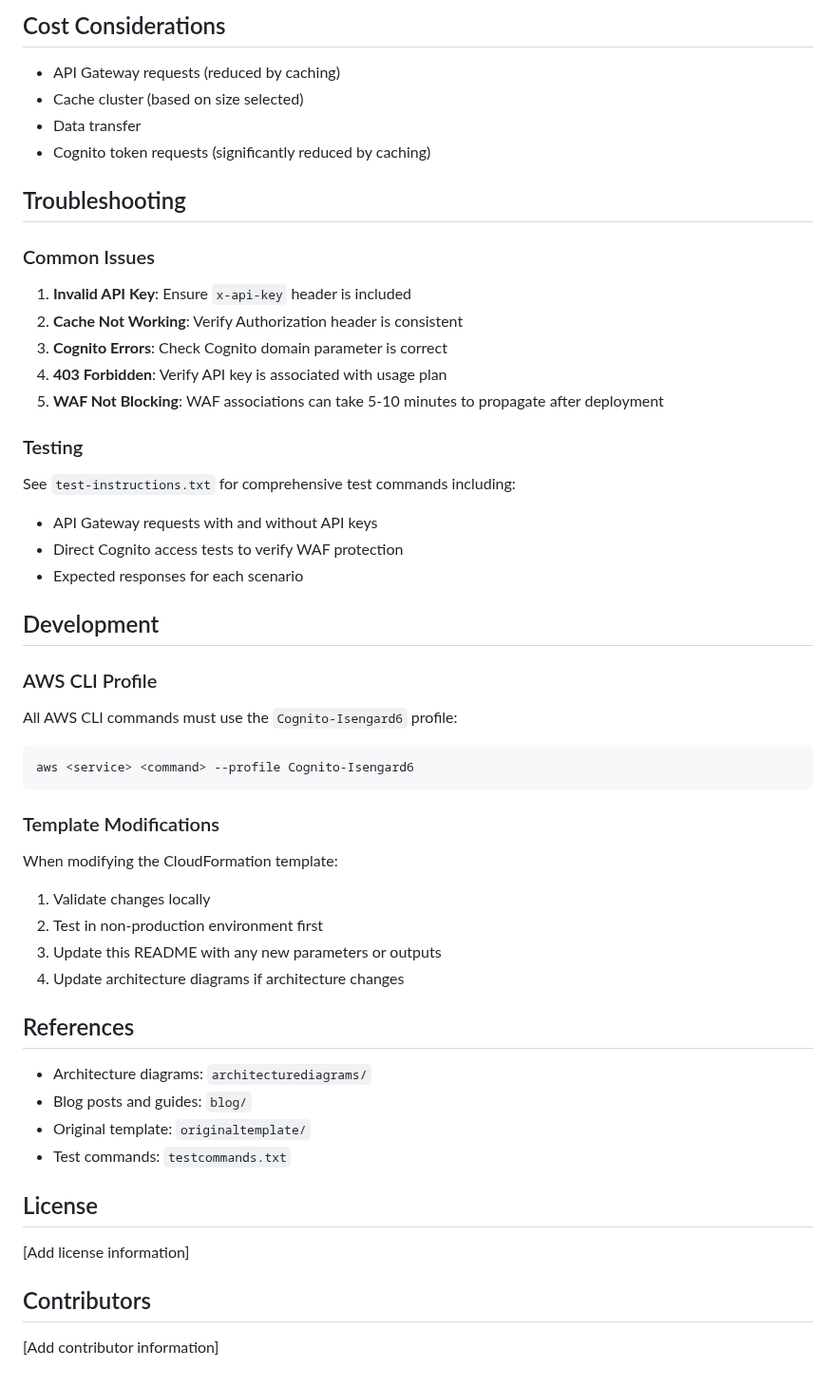
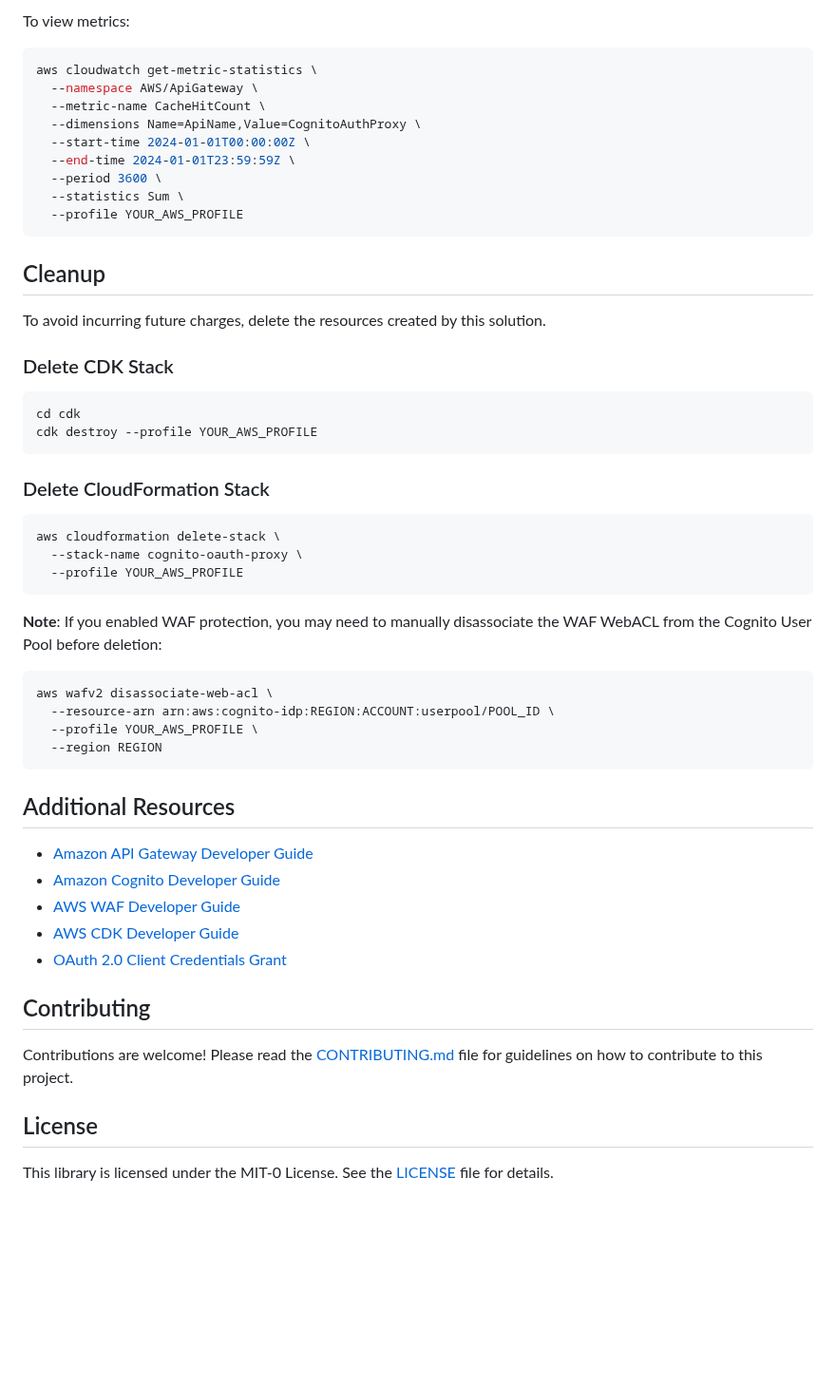
Before and after one commit to aws-samples/sample-cognito-m2m-token-cache-on-aws, a Markdown page: README.md, the part around one of its changes. Shown at 95% size. Rendered like a GitHub page; blank space fills up the shorter version.

````diff
--- a/README.md
+++ b/README.md
@@ -279,58 +257,58 @@ Monitor the proxy using CloudWatch metrics:
 
-## Cost Considerations
-
-- API Gateway requests (reduced by caching)
-- Cache cluster (based on size selected)
-- Data transfer
-- Cognito token requests (significantly reduced by caching)
-
-## Troubleshooting
-
-### Common Issues
-
-1. **Invalid API Key**: Ensure `x-api-key` header is included
-2. **Cache Not Working**: Verify Authorization header is consistent
-3. **Cognito Errors**: Check Cognito domain parameter is correct
-4. **403 Forbidden**: Verify API key is associated with usage plan
-5. **WAF Not Blocking**: WAF associations can take 5-10 minutes to propagate after deployment
-
-### Testing
-
-See `test-instructions.txt` for comprehensive test commands including:
-- API Gateway requests with and without API keys
-- Direct Cognito access tests to verify WAF protection
-- Expected responses for each scenario
-
-## Development
-
-### AWS CLI Profile
-
-All AWS CLI commands must use the `Cognito-Isengard6` profile:
+To view metrics:
 
 ```bash
-aws <service> <command> --profile Cognito-Isengard6
+aws cloudwatch get-metric-statistics \
+  --namespace AWS/ApiGateway \
+  --metric-name CacheHitCount \
+  --dimensions Name=ApiName,Value=CognitoAuthProxy \
+  --start-time 2024-01-01T00:00:00Z \
+  --end-time 2024-01-01T23:59:59Z \
+  --period 3600 \
+  --statistics Sum \
+  --profile YOUR_AWS_PROFILE
 ```
 
-### Template Modifications
+## Cleanup
 
-When modifying the CloudFormation template:
+To avoid incurring future charges, delete the resources created by this solution.
 
-1. Validate changes locally
-2. Test in non-production environment first
-3. Update this README with any new parameters or outputs
-4. Update architecture diagrams if architecture changes
+### Delete CDK Stack
 
-## References
+```bash
+cd cdk
+cdk destroy --profile YOUR_AWS_PROFILE
+```
 
-- Architecture diagrams: `architecturediagrams/`
-- Blog posts and guides: `blog/`
-- Original template: `originaltemplate/`
-- Test commands: `testcommands.txt`
+### Delete CloudFormation Stack
+
+```bash
+aws cloudformation delete-stack \
+  --stack-name cognito-oauth-proxy \
+  --profile YOUR_AWS_PROFILE
+```
+
+**Note**: If you enabled WAF protection, you may need to manually disassociate the WAF WebACL from the Cognito User Pool before deletion:
+
+```bash
+aws wafv2 disassociate-web-acl \
+  --resource-arn arn:aws:cognito-idp:REGION:ACCOUNT:userpool/POOL_ID \
+  --profile YOUR_AWS_PROFILE \
+  --region REGION
+```
+
+## Additional Resources
+
+- [Amazon API Gateway Developer Guide](https://docs.aws.amazon.com/apigateway/)
+- [Amazon Cognito Developer Guide](https://docs.aws.amazon.com/cognito/)
+- [AWS WAF Developer Guide](https://docs.aws.amazon.com/waf/)
+- [AWS CDK Developer Guide](https://docs.aws.amazon.com/cdk/)
+- [OAuth 2.0 Client Credentials Grant](https://oauth.net/2/grant-types/client-credentials/)
+
+## Contributing
+
+Contributions are welcome! Please read the [CONTRIBUTING.md](CONTRIBUTING.md) file for guidelines on how to contribute to this project.
 
 ## License
 
-[Add license information]
-
-## Contributors
-
-[Add contributor information]
+This library is licensed under the MIT-0 License. See the [LICENSE](LICENSE) file for details.
````
Also changed, not shown: other parts of README.md (+139 -161 lines), CONTRIBUTING.md (added, +64 -0 lines), docs/testing-guide.md (added, +186 -0 lines), docs/images/architecture-diagram.png (added), 2 other files.
